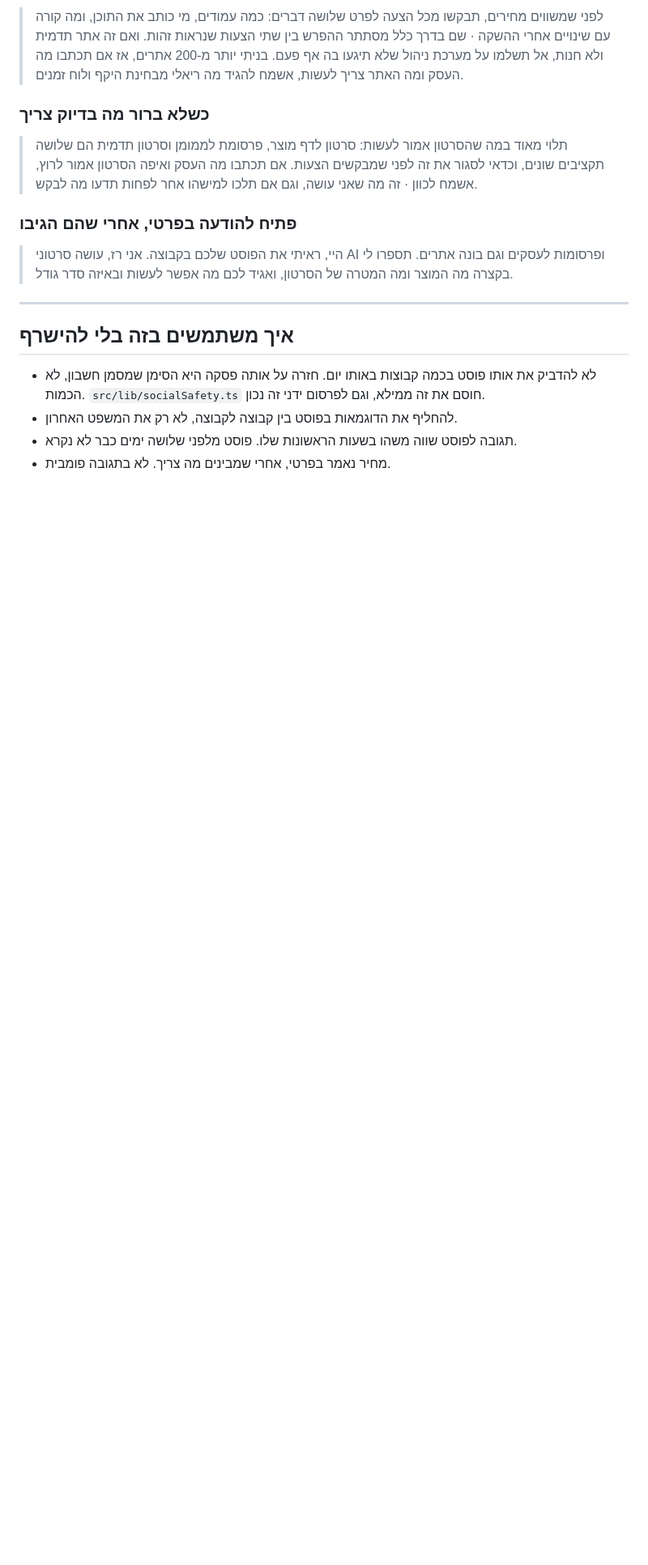
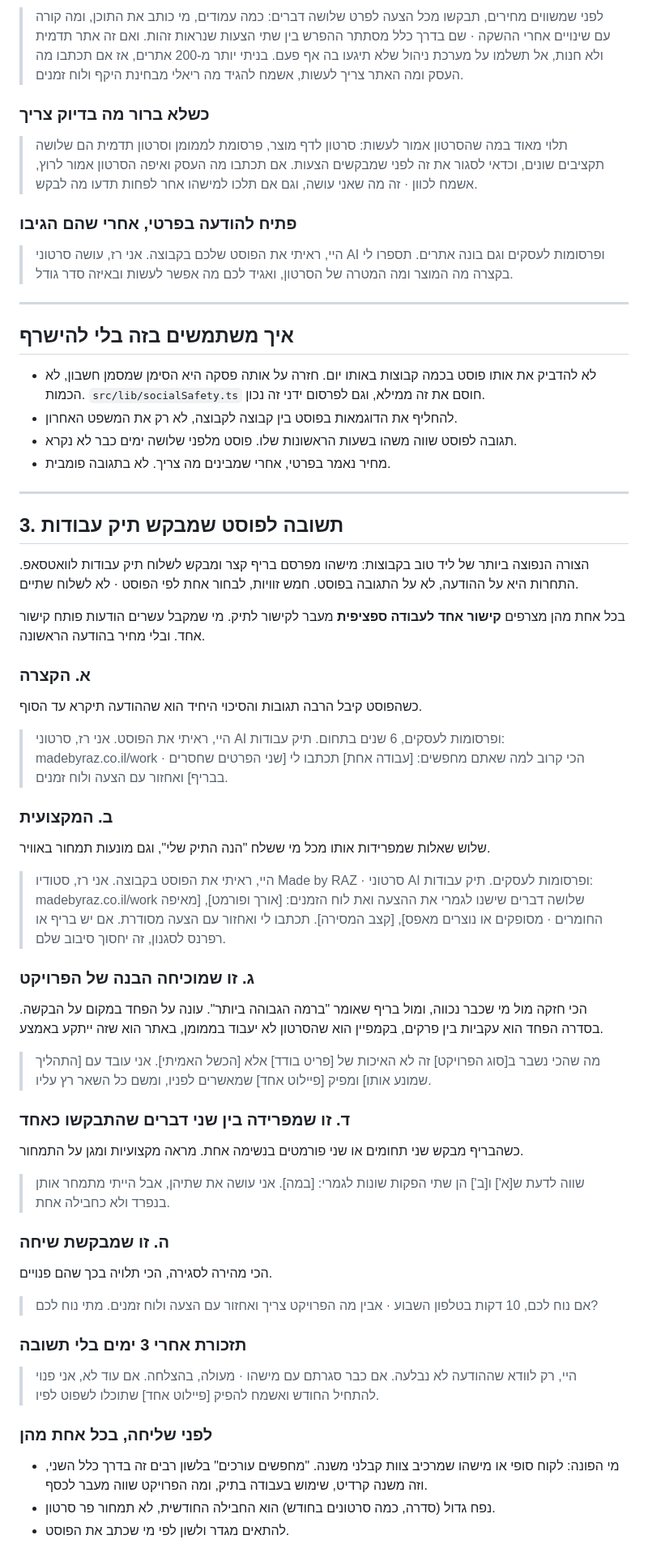
Before and after one commit to raz2222/raz-site, a Markdown page: docs/social/facebook-copy.md, the part around the change. Shown at 81% size. Rendered like a GitHub page; blank space fills up the shorter version.

Commit message:
Add five angles for answering a portfolio request in a group
The commonest shape of a good lead in the groups: a short brief and a
phone number to send a portfolio to. The competition is over the WhatsApp
message, not the public comment, so this is five distinct angles to pick
one from, generalised out of a real post rather than invented.

Co-Authored-By: Claude Opus 5 <noreply@anthropic.com>
Claude-Session: https://claude.ai/code/session_01V9kvjqRbXYedKpQzffNnv2

```diff
--- a/docs/social/facebook-copy.md
+++ b/docs/social/facebook-copy.md
@@ -57,3 +57,61 @@
 - להחליף את הדוגמאות בפוסט בין קבוצה לקבוצה, לא רק את המשפט האחרון.
 - תגובה לפוסט שווה משהו בשעות הראשונות שלו. פוסט מלפני שלושה ימים כבר לא נקרא.
 - מחיר נאמר בפרטי, אחרי שמבינים מה צריך. לא בתגובה פומבית.
+
+---
+
+## 3. תשובה לפוסט שמבקש תיק עבודות
+
+הצורה הנפוצה ביותר של ליד טוב בקבוצות: מישהו מפרסם בריף קצר ומבקש לשלוח תיק
+עבודות לוואטסאפ. התחרות היא על ההודעה, לא על התגובה בפוסט. חמש זוויות, לבחור אחת
+לפי הפוסט · לא לשלוח שתיים.
+
+בכל אחת מהן מצרפים **קישור אחד לעבודה ספציפית** מעבר לקישור לתיק. מי שמקבל עשרים
+הודעות פותח קישור אחד. ובלי מחיר בהודעה הראשונה.
+
+### א. הקצרה
+כשהפוסט קיבל הרבה תגובות והסיכוי היחיד הוא שההודעה תיקרא עד הסוף.
+
+> היי, ראיתי את הפוסט. אני רז, סרטוני AI ופרסומות לעסקים, 6 שנים בתחום.
+> תיק עבודות: madebyraz.co.il/work · הכי קרוב למה שאתם מחפשים: [עבודה אחת]
+> תכתבו לי [שני הפרטים שחסרים בבריף] ואחזור עם הצעה ולוח זמנים.
+
+### ב. המקצועית
+שלוש שאלות שמפרידות אותו מכל מי ששלח "הנה התיק שלי", וגם מונעות תמחור באוויר.
+
+> היי, ראיתי את הפוסט בקבוצה. אני רז, סטודיו Made by RAZ · סרטוני AI ופרסומות לעסקים.
+> תיק עבודות: madebyraz.co.il/work
+> שלושה דברים שישנו לגמרי את ההצעה ואת לוח הזמנים: [אורך ופורמט], [מאיפה החומרים · מסופקים או נוצרים מאפס], [קצב המסירה].
+> תכתבו לי ואחזור עם הצעה מסודרת. אם יש בריף או רפרנס לסגנון, זה יחסוך סיבוב שלם.
+
+### ג. זו שמוכיחה הבנה של הפרויקט
+הכי חזקה מול מי שכבר נכווה, ומול בריף שאומר "ברמה הגבוהה ביותר". עונה על הפחד
+במקום על הבקשה. בסדרה הפחד הוא עקביות בין פרקים, בקמפיין הוא שהסרטון לא יעבוד
+בממומן, באתר הוא שזה ייתקע באמצע.
+
+> מה שהכי נשבר ב[סוג הפרויקט] זה לא האיכות של [פריט בודד] אלא [הכשל האמיתי].
+> אני עובד עם [התהליך שמונע אותו] ומפיק [פיילוט אחד] שמאשרים לפניו, ומשם כל השאר רץ עליו.
+
+### ד. זו שמפרידה בין שני דברים שהתבקשו כאחד
+כשהבריף מבקש שני תחומים או שני פורמטים בנשימה אחת. מראה מקצועיות ומגן על התמחור.
+
+> שווה לדעת ש[א'] ו[ב'] הן שתי הפקות שונות לגמרי: [במה]. אני עושה את שתיהן, אבל
+> הייתי מתמחר אותן בנפרד ולא כחבילה אחת.
+
+### ה. זו שמבקשת שיחה
+הכי מהירה לסגירה, הכי תלויה בכך שהם פנויים.
+
+> אם נוח לכם, 10 דקות בטלפון השבוע · אבין מה הפרויקט צריך ואחזור עם הצעה ולוח
+> זמנים. מתי נוח לכם?
+
+### תזכורת אחרי 3 ימים בלי תשובה
+
+> היי, רק לוודא שההודעה לא נבלעה. אם כבר סגרתם עם מישהו · מעולה, בהצלחה. אם עוד
+> לא, אני פנוי להתחיל החודש ואשמח להפיק [פיילוט אחד] שתוכלו לשפוט לפיו.
+
+### לפני שליחה, בכל אחת מהן
+
+- מי הפונה: לקוח סופי או מישהו שמרכיב צוות קבלני משנה. "מחפשים עורכים" בלשון רבים
+  זה בדרך כלל השני, וזה משנה קרדיט, שימוש בעבודה בתיק, ומה הפרויקט שווה מעבר לכסף.
+- נפח גדול (סדרה, כמה סרטונים בחודש) הוא החבילה החודשית, לא תמחור פר סרטון.
+- להתאים מגדר ולשון לפי מי שכתב את הפוסט.
```
